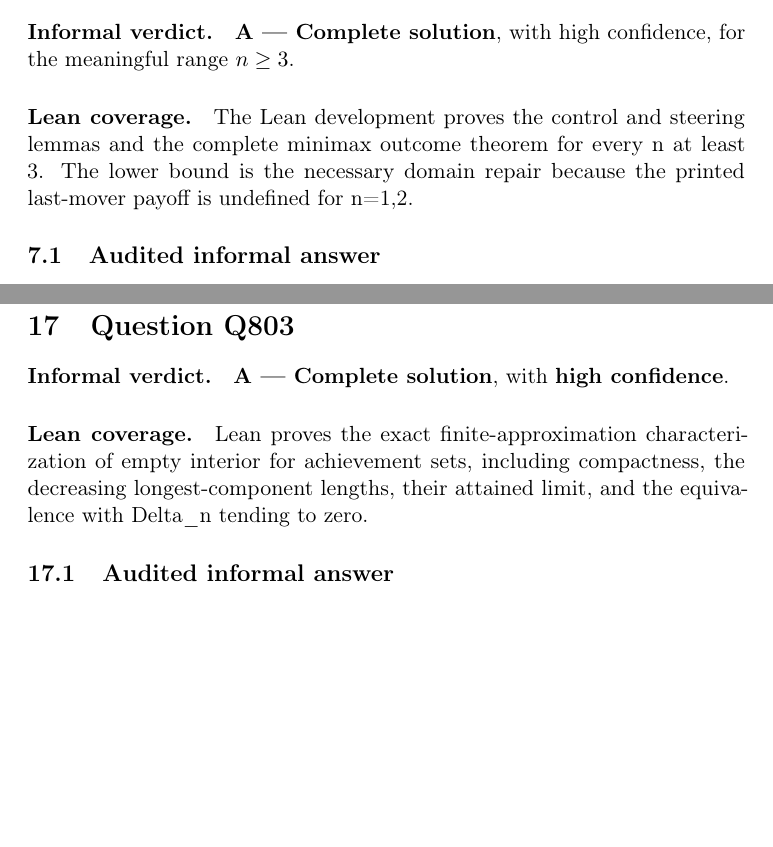
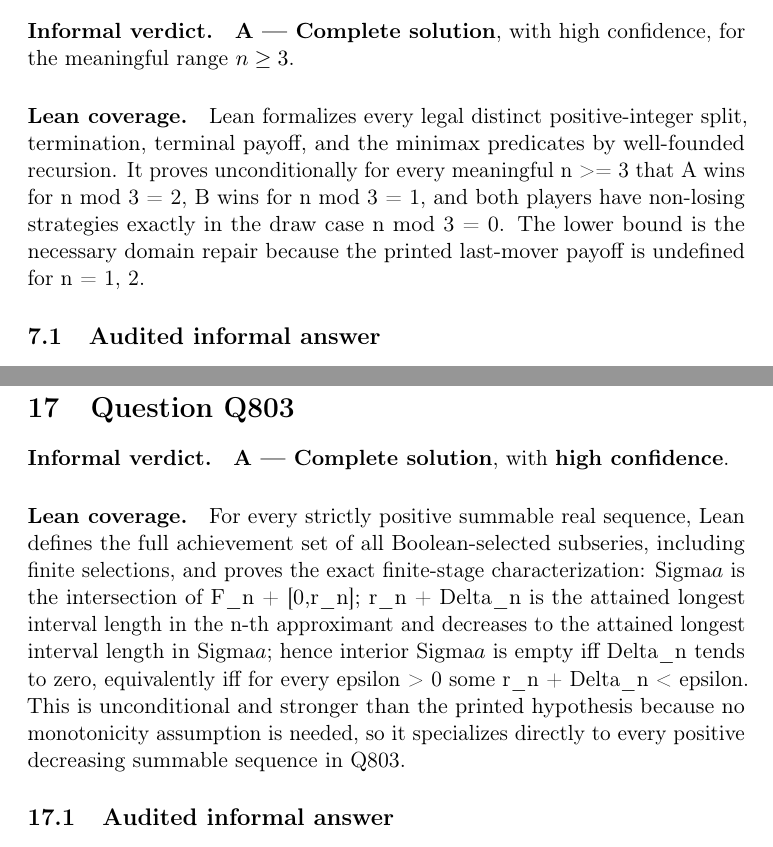
Before and after one commit to l-pommeret/rms-math-proofs, a LaTeX document (publication/main.tex, which reads publication/sections/Q728.tex, publication/sections/Q803.tex): two parts of pages 101 and 243 of 349, joined at a grey line, cut so that both start at the same text, the shorter picture padded with empty space. Compiled offline with pdfLaTeX.

Commit message:
Refine formal coverage notes in interim book

```diff
--- a/publication/sections/Q728.tex
+++ b/publication/sections/Q728.tex
@@ -3,7 +3,7 @@
 \textbf{A --- Complete solution}, with high confidence, for the meaningful range \(n\ge3\).
 
 \paragraph{Lean coverage.}
-The Lean development proves the control and steering lemmas and the complete minimax outcome theorem for every n at least 3. The lower bound is the necessary domain repair because the printed last-mover payoff is undefined for n=1,2.
+Lean formalizes every legal distinct positive-integer split, termination, terminal payoff, and the minimax predicates by well-founded recursion. It proves unconditionally for every meaningful n >= 3 that A wins for n mod 3 = 2, B wins for n mod 3 = 1, and both players have non-losing strategies exactly in the draw case n mod 3 = 0. The lower bound is the necessary domain repair because the printed last-mover payoff is undefined for n = 1, 2.
 
 \subsection{Audited informal answer}
 \subsubsection{1. Faithful restatement and a domain issue}
--- a/publication/sections/Q803.tex
+++ b/publication/sections/Q803.tex
@@ -3,7 +3,7 @@
 \textbf{A --- Complete solution}, with \textbf{high confidence}.
 
 \paragraph{Lean coverage.}
-Lean proves the exact finite-approximation characterization of empty interior for achievement sets, including compactness, the decreasing longest-component lengths, their attained limit, and the equivalence with Delta\_n tending to zero.
+For every strictly positive summable real sequence, Lean defines the full achievement set of all Boolean-selected subseries, including finite selections, and proves the exact finite-stage characterization: Sigma\(a\) is the intersection of F\_n + [0,r\_n]; r\_n + Delta\_n is the attained longest interval length in the n-th approximant and decreases to the attained longest interval length in Sigma\(a\); hence interior Sigma\(a\) is empty iff Delta\_n tends to zero, equivalently iff for every epsilon > 0 some r\_n + Delta\_n < epsilon. This is unconditional and stronger than the printed hypothesis because no monotonicity assumption is needed, so it specializes directly to every positive decreasing summable sequence in Q803.
 
 \subsection{Audited informal answer}
 Q803 --- Exact finite-stage characterization
```
Also changed, not shown: publication/sections/Q587.tex (+1 -1 lines), publication/sections/Q701.tex (+1 -1 lines), publication/sections/Q831.tex (+1 -1 lines), publication/main.pdf.
